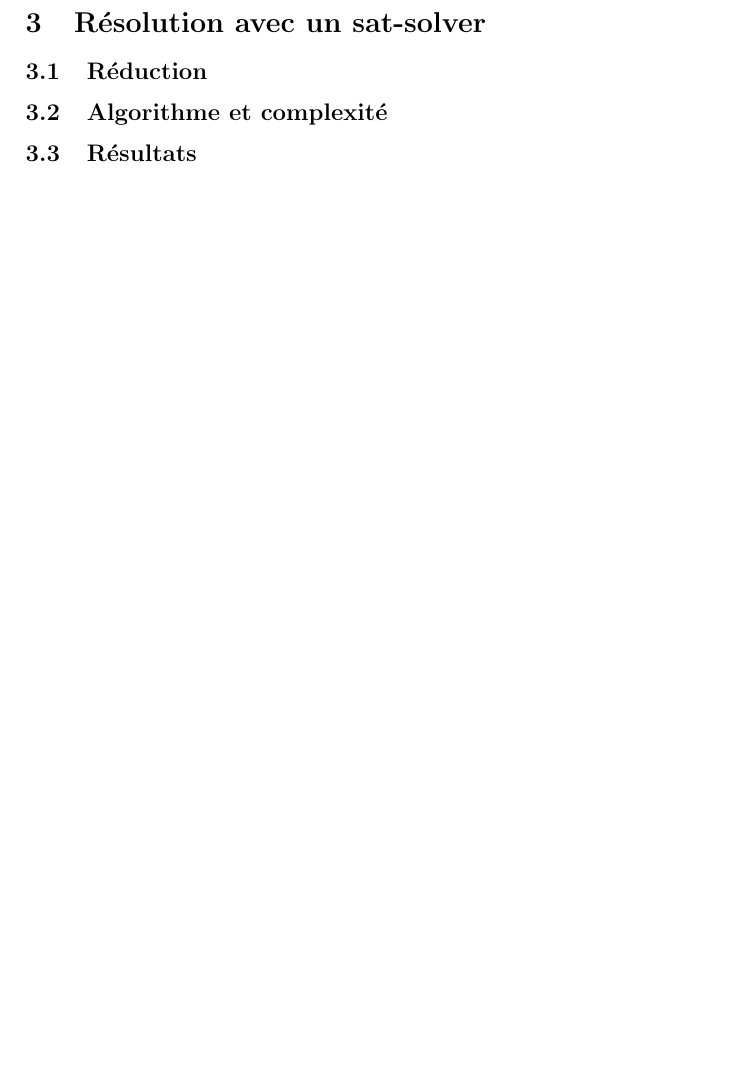
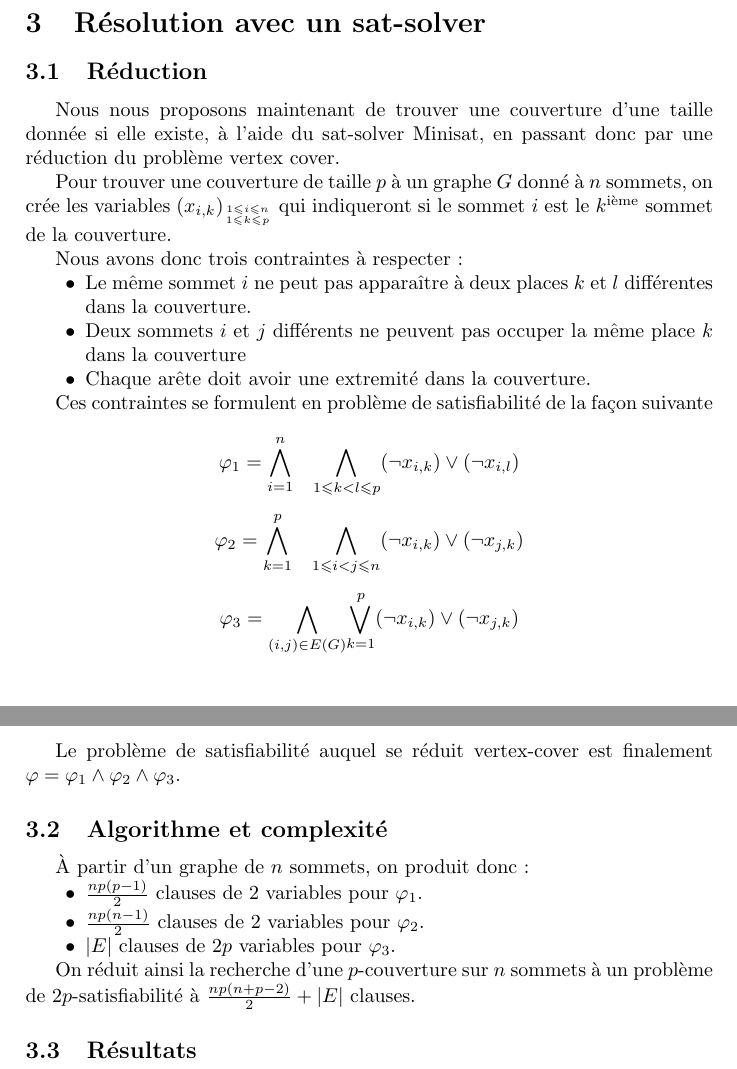
Before and after one commit to ClairePennarun/CAA_Vertex_Cover, a LaTeX document (rapport/rapport.tex): part of page 15 of 15 before the commit and two parts of pages 15 and 16 of 16 after it, the two joined at a grey line, cut so that both start at the same text, the shorter picture padded with empty space. Compiled offline with pdfLaTeX.

Commit message:
description de la réduction à SAT

```diff
--- a/rapport/rapport.tex
+++ b/rapport/rapport.tex
@@ -24,6 +24,9 @@
 \DeclareMathOperator{\parent}{parent}
 \DeclareMathOperator{\Color}{color}
 \DeclareMathOperator{\degrepositif}{degrePositif}
+
+\newcommand*{\dlor}[2]{\displaystyle{\underset{#1}{\overset{#2}{\bigvee}}}}
+\newcommand*{\dland}[2]{\displaystyle{\underset{#1}{\overset{#2}{\bigwedge}}}}
 
 \title{Projet CAA : couverture par sommets}
 \author{Thomas \bsc{Bellitto}\and Paul-Émile \bsc{Boutoille} \and Claire \bsc{Pennarun}}
@@ -808,9 +811,37 @@ Ainsi, l'algorithme \texttt{littleCoverAlg} tournera en $O(2^k k\times n)$.
 
 \subsection{Réduction}
 
+Nous nous proposons maintenant de trouver une couverture d'une taille donnée si elle existe, à l'aide du sat-solver Minisat, en passant donc par une réduction du problème vertex cover.
+
+Pour trouver une couverture de taille $p$ à un graphe $G$ donné à $n$ sommets, on crée les variables $(x_{i,k})_{1\leqslant i\leqslant n \atop 1\leqslant k \leqslant p}$ qui indiqueront si le sommet $i$ est le $k^{\text{ième}}$ sommet de la couverture.
+
+Nous avons donc trois contraintes à respecter :
+\begin{itemize}
+ \itemb Le même sommet $i$ ne peut pas apparaître à deux places $k$ et $l$ différentes dans la couverture.
+ \itemb Deux sommets $i$ et $j$ différents ne peuvent pas occuper la même place $k$ dans la couverture
+ \itemb Chaque arête doit avoir une extremité dans la couverture.
+\end{itemize}
+
+Ces contraintes se formulent en problème de satisfiabilité de la façon suivante
+
+\[\varphi_1=\dland{i=1} n \quad\dland{1\leqslant k < l \leqslant p}{} (\lnot x_{i,k}) \lor (\lnot x_{i,l})\]
+
+\[\varphi_2=\dland{k=1} p \quad \dland{1\leqslant i < j \leqslant n}{} (\lnot x_{i,k}) \lor (\lnot x_{j,k})\]
+
+\[\varphi_3=\dland{(i,j)\in E(G)}{} \dlor{k=1} p  (\lnot x_{i,k}) \lor (\lnot x_{j,k})\]
+
+Le problème de satisfiabilité auquel se réduit vertex-cover est finalement $\varphi=\varphi_1\land \varphi_2\land \varphi_3$.
+
 \subsection{Algorithme et complexité}
 
-% Je sais pas si on aura grand chose à dire sur notre implémentation des algorithmes de réduction, mais leur complexité et surtout la complexité du problème sat induit sont intéressantes.
+À partir d'un graphe de $n$ sommets, on produit donc :
+\begin{itemize}
+ \itemb $\frac{np(p-1)}2$ clauses de 2 variables pour $\varphi_1$.
+ \itemb $\frac{np(n-1)}2$ clauses de 2 variables pour $\varphi_2$.
+ \itemb $|E|$ clauses de $2p$ variables pour $\varphi_3$.
+\end{itemize}
+
+On réduit ainsi la recherche d'une $p$-couverture sur $n$ sommets à un problème de $2p$-satisfiabilité à $\frac {np (n+p-2)}2 +|E|$ clauses.
 
 \subsection{Résultats}
 
```
